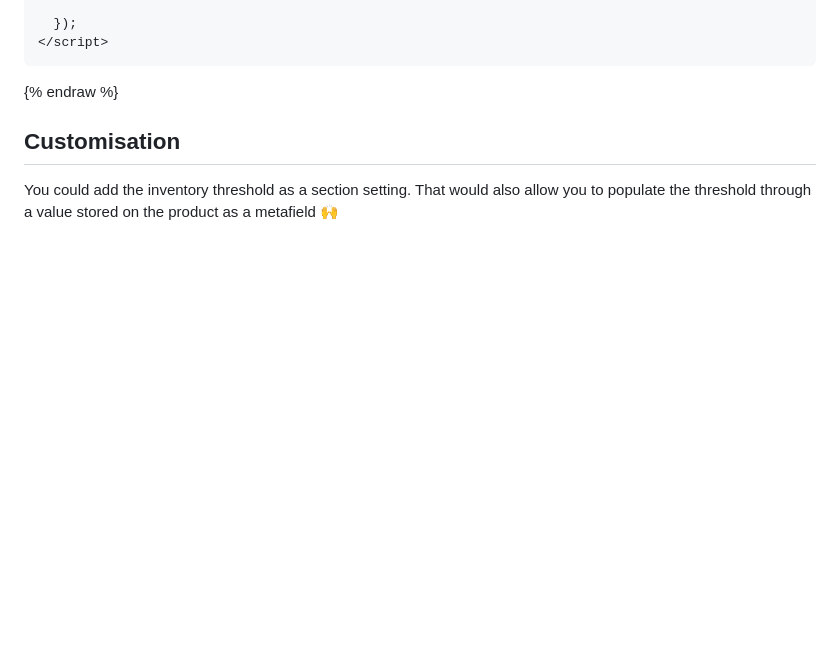
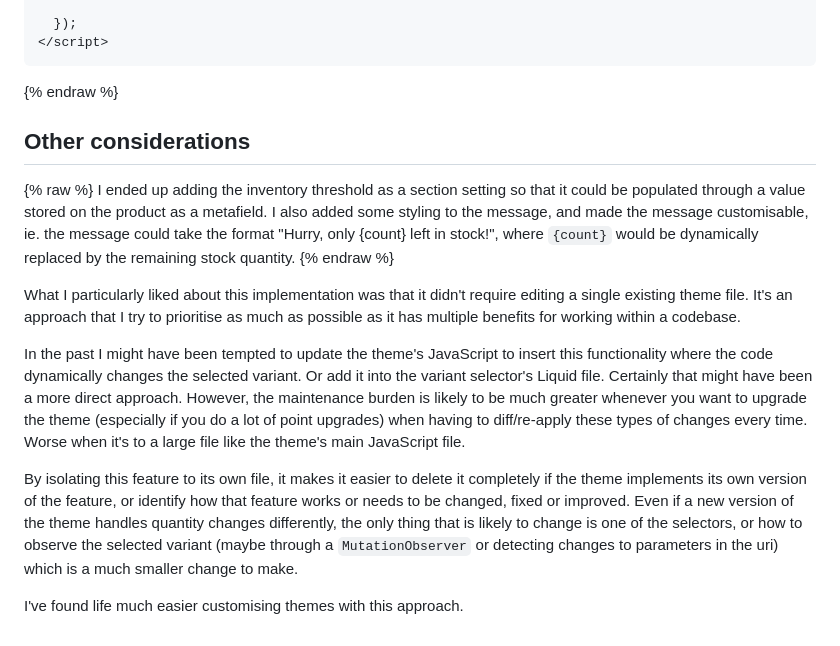
Before and after one commit to mikenewbuild/mikefallows, a Markdown page: posts/implement-a-low-stock-notice-a-shopify-theme.md, the part around the change. Rendered like a GitHub page; blank space fills up the shorter version.

Commit message:
Update low stock post

````diff
--- a/posts/implement-a-low-stock-notice-a-shopify-theme.md
+++ b/posts/implement-a-low-stock-notice-a-shopify-theme.md
@@ -121,6 +121,16 @@ Then the script would look like this:
 ```
 {% endraw %}
 
-## Customisation
+## Other considerations
 
-You could add the inventory threshold as a section setting. That would also allow you to populate the threshold through a value stored on the product as a metafield 🙌
+{% raw %}
+I ended up adding the inventory threshold as a section setting so that it could be populated through a value stored on the product as a metafield. I also added some styling to the message, and made the message customisable, ie. the message could take the format "Hurry, only {count} left in stock!", where `{count}` would be dynamically replaced by the remaining stock quantity.
+{% endraw %}
+
+What I particularly liked about this implementation was that it didn't require editing a single existing theme file. It's an approach that I try to prioritise as much as possible as it has multiple benefits for working within a codebase.
+
+In the past I might have been tempted to update the theme's JavaScript to insert this functionality where the code dynamically changes the selected variant. Or add it into the variant selector's Liquid file. Certainly that might have been a more direct approach. However, the maintenance burden is likely to be much greater whenever you want to upgrade the theme (especially if you do a lot of point upgrades) when having to diff/re-apply these types of changes every time. Worse when it's to a large file like the theme's main JavaScript file.
+
+By isolating this feature to its own file, it makes it easier to delete it completely if the theme implements its own version of the feature, or identify how that feature works or needs to be changed, fixed or improved. Even if a new version of the theme handles quantity changes differently, the only thing that is likely to change is one of the selectors, or how to observe the selected variant (maybe through a `MutationObserver` or detecting changes to parameters in the uri) which is a much smaller change to make.
+
+I've found life much easier customising themes with this approach.
````
